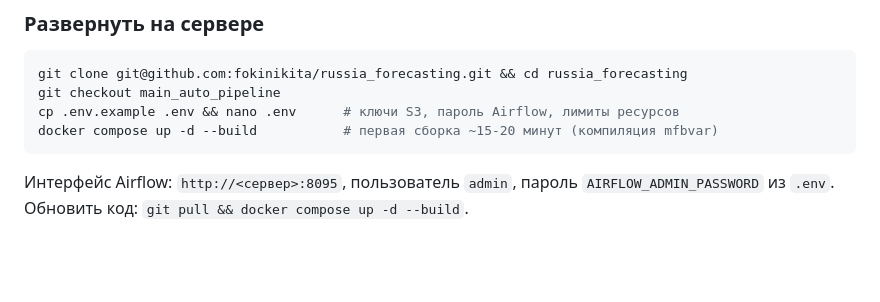
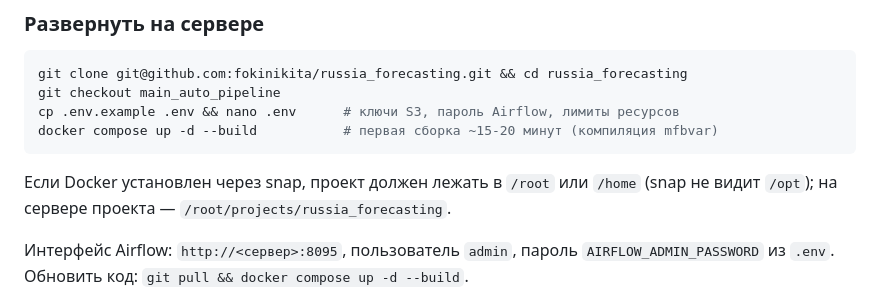
Before and after one commit to fokinikita/russia_forecasting, a Markdown page: README.md, the part around the change. GitHub-like rendering; blank space fills up the shorter version.

Commit message:
README: snap docker path note
Co-Authored-By: Claude Opus 5.5 <noreply@anthropic.com>

````diff
--- a/README.md
+++ b/README.md
@@ -192,6 +192,9 @@ cp .env.example .env && nano .env      # ключи S3, пароль Airflow, л
 docker compose up -d --build           # первая сборка ~15-20 минут (компиляция mfbvar)
 ```
 
+Если Docker установлен через snap, проект должен лежать в `/root` или `/home` (snap не видит `/opt`);
+на сервере проекта — `/root/projects/russia_forecasting`.
+
 Интерфейс Airflow: `http://<сервер>:8095`, пользователь `admin`, пароль `AIRFLOW_ADMIN_PASSWORD` из `.env`.
 Обновить код: `git pull && docker compose up -d --build`.
 
````
